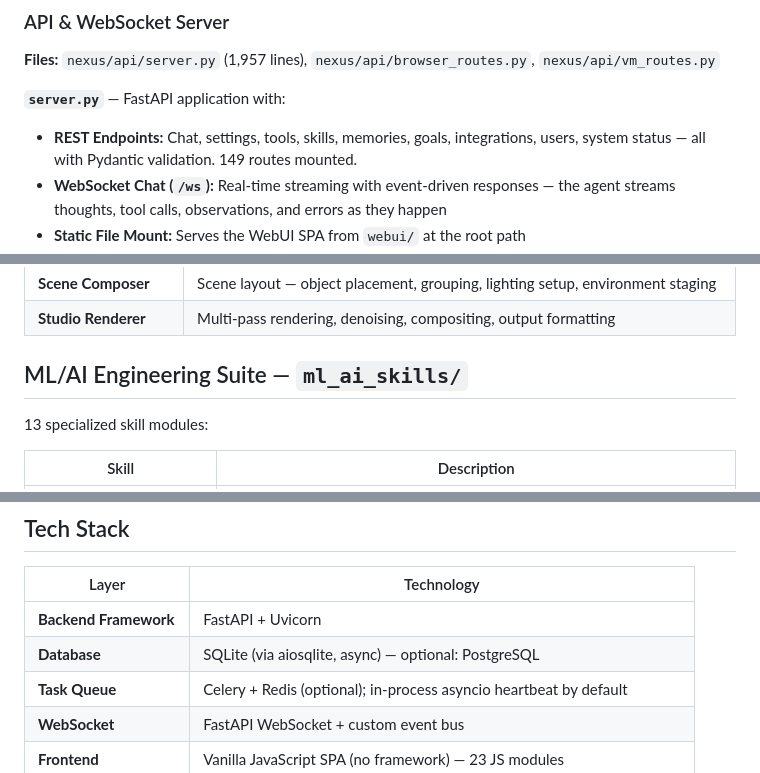
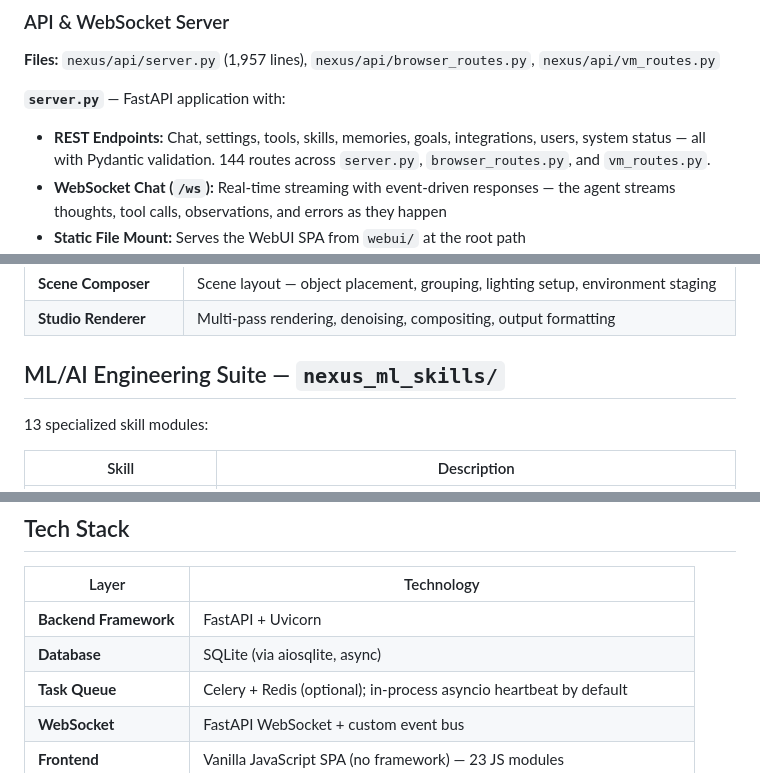
Before and after one commit to Hsosn/HYPER_NEXUS, a Markdown page: README.md, 3 parts joined by grey strips. Rendered like a GitHub page.

```diff
--- a/README.md
+++ b/README.md
@@ -494,7 +494,7 @@ Dual-layer long-term memory architecture:
 
 **`server.py`** — FastAPI application with:
 
-- **REST Endpoints:** Chat, settings, tools, skills, memories, goals, integrations, users, system status — all with Pydantic validation. 149 routes mounted.
+- **REST Endpoints:** Chat, settings, tools, skills, memories, goals, integrations, users, system status — all with Pydantic validation. 144 routes across `server.py`, `browser_routes.py`, and `vm_routes.py`.
 - **WebSocket Chat (`/ws`):** Real-time streaming with event-driven responses — the agent streams thoughts, tool calls, observations, and errors as they happen
 - **Static File Mount:** Serves the WebUI SPA from `webui/` at the root path
 - **Authentication Middleware:** JWT token validation with API key fallback
@@ -677,7 +677,7 @@ A complete pure Python 3D engine with zero external GPU dependencies.
 | **Scene Composer** | Scene layout — object placement, grouping, lighting setup, environment staging |
 | **Studio Renderer** | Multi-pass rendering, denoising, compositing, output formatting |
 
-## ML/AI Engineering Suite — `ml_ai_skills/`
+## ML/AI Engineering Suite — `nexus_ml_skills/`
 
 13 specialized skill modules:
 
@@ -732,7 +732,7 @@ Key configuration categories:
 | Layer | Technology |
 |-------|-----------|
 | **Backend Framework** | FastAPI + Uvicorn |
-| **Database** | SQLite (via aiosqlite, async) — optional: PostgreSQL |
+| **Database** | SQLite (via aiosqlite, async) |
 | **Task Queue** | Celery + Redis (optional); in-process asyncio heartbeat by default |
 | **WebSocket** | FastAPI WebSocket + custom event bus |
 | **Frontend** | Vanilla JavaScript SPA (no framework) — 23 JS modules |
```
Also changed, not shown: other parts of README.md (+13 -13 lines).
